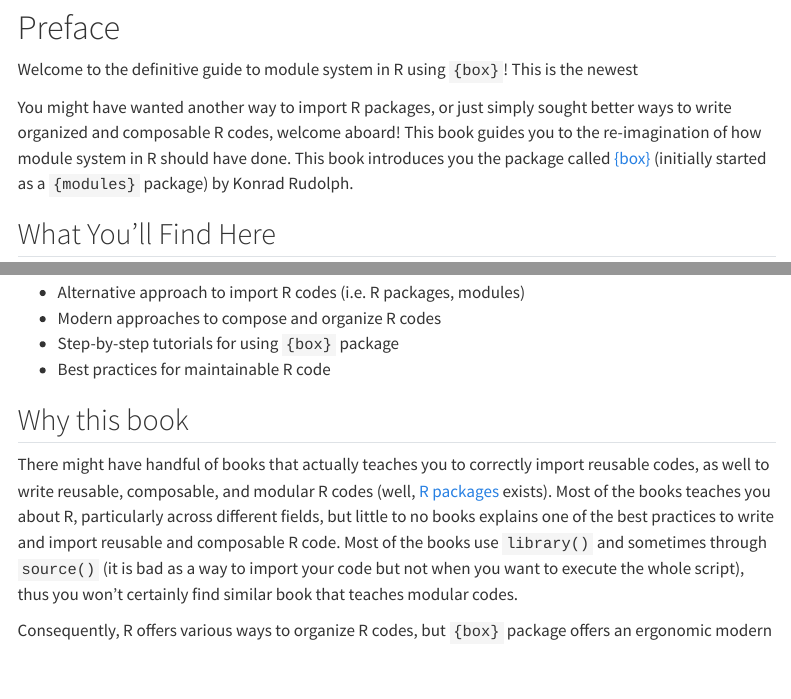
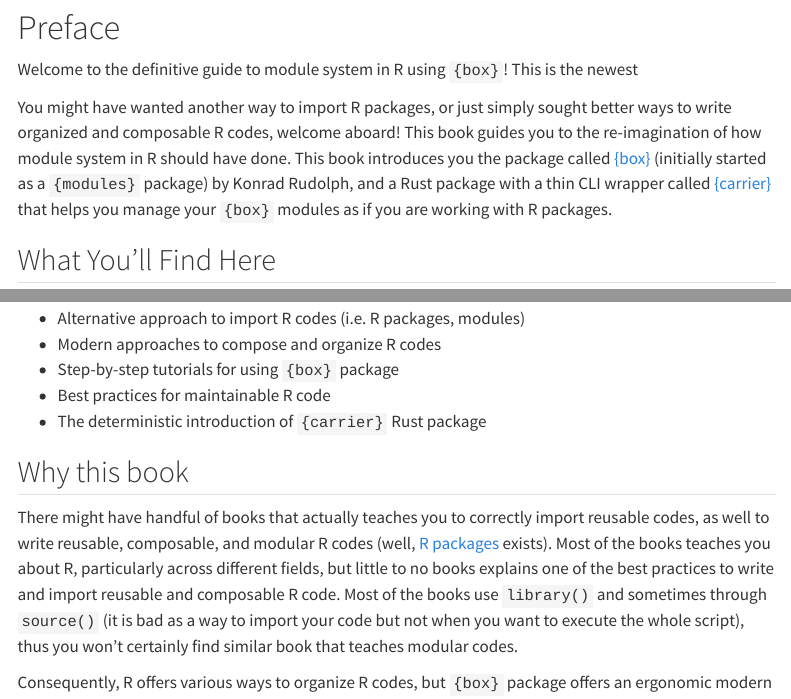
Before and after one commit to joshuamarie/modules-in-r, a Quarto document (index.qmd): the page in a window 1100 px wide, from 120 px down, and a second part further down, joined at a grey line. Rendered offline with R 4.5, knitr and Pandoc in place of Quarto, with nearby package versions; menus at the side of the page are left out.

Commit message:
Introducing `{carrier}` on this book

```diff
--- a/index.qmd
+++ b/index.qmd
@@ -12,7 +12,7 @@ format:
 
 Welcome to the definitive guide to module system in R using `{box}`! This is the newest
 
-You might have wanted another way to import R packages, or just simply sought better ways to write organized and composable R codes, welcome aboard! This book guides you to the re-imagination of how module system in R should have done. This book introduces you the package called [{box}](https://github.com/klmr/box) (initially started as a `{modules}` package) by Konrad Rudolph.
+You might have wanted another way to import R packages, or just simply sought better ways to write organized and composable R codes, welcome aboard! This book guides you to the re-imagination of how module system in R should have done. This book introduces you the package called [{box}](https://github.com/klmr/box) (initially started as a `{modules}` package) by Konrad Rudolph, and a Rust package with a thin CLI wrapper called [{carrier}](https://joshuamarie.com/carrier) that helps you manage your `{box}` modules as if you are working with R packages.
 
 ## What You'll Find Here
 
@@ -24,6 +24,7 @@ There are many ways to manage R codes, and most solutions out there are subjecti
 -  Modern approaches to compose and organize R codes
 -  Step-by-step tutorials for using `{box}` package
 -  Best practices for maintainable R code
+-  The deterministic introduction of `{carrier}` Rust package
 
 ## Why this book
 
```
